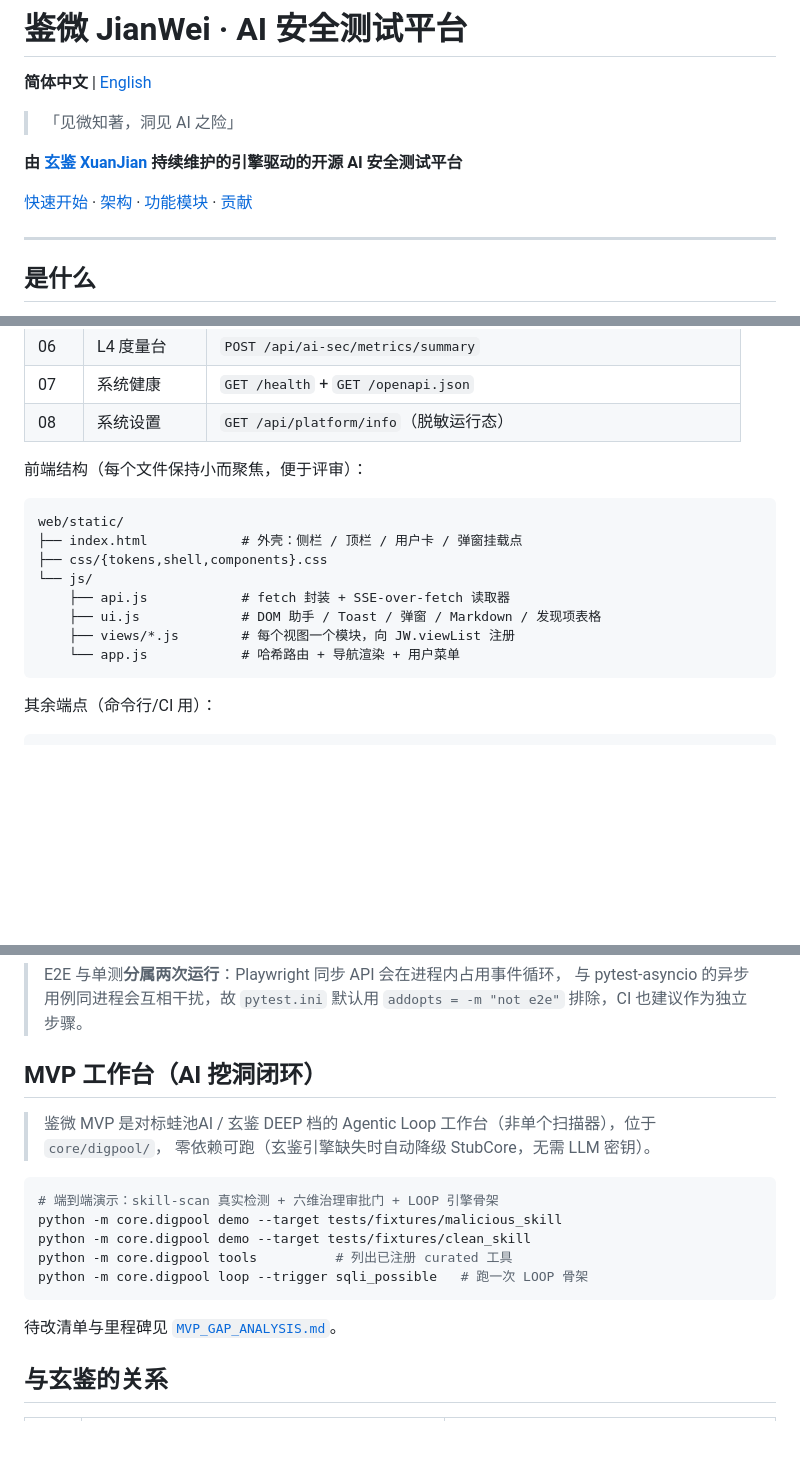
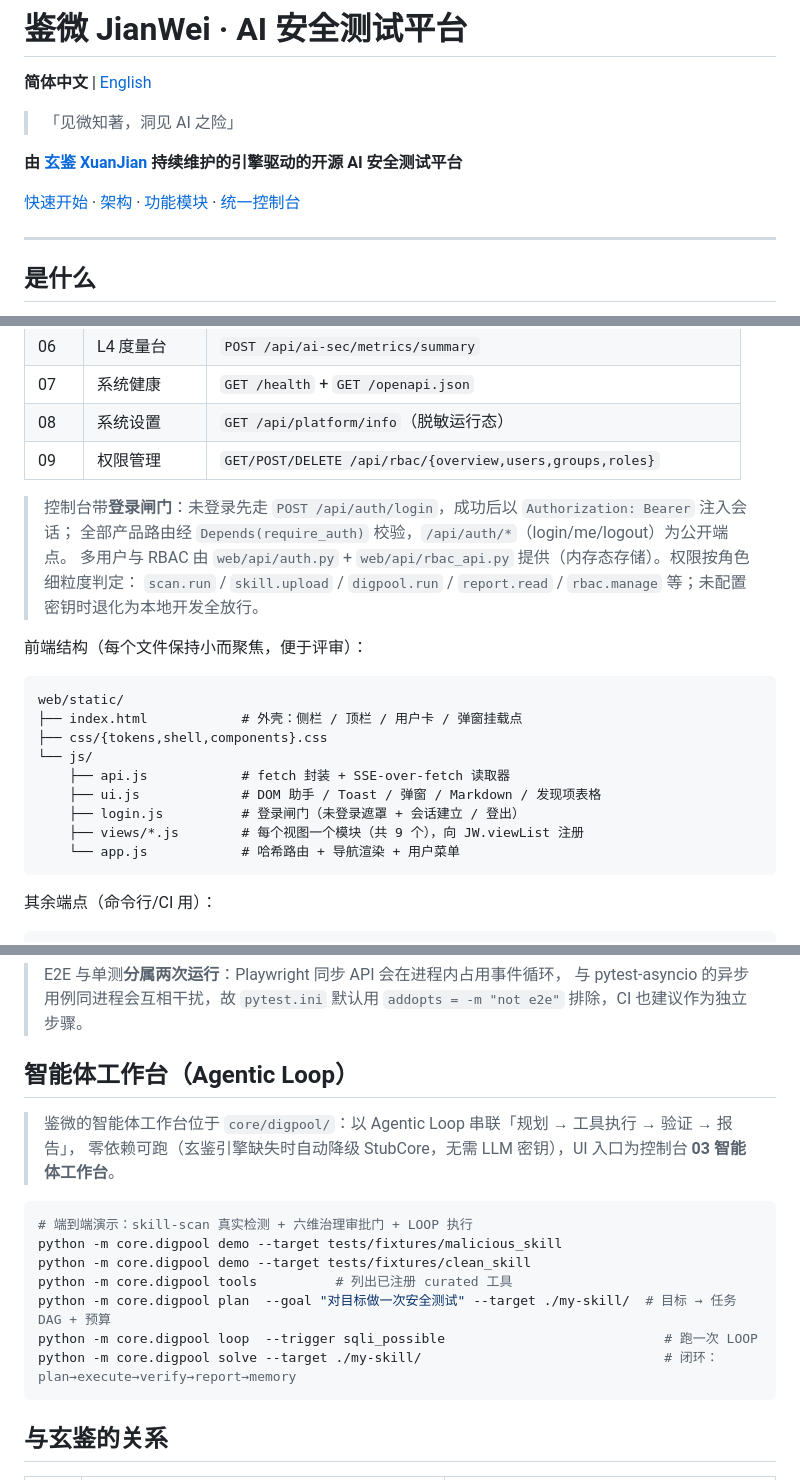
Before and after one commit to yzdily/jianwei, a Markdown page: README.md, 3 parts joined by grey strips. Rendered like a GitHub page; blank space fills up the shorter version.

````diff
--- a/README.md
+++ b/README.md
@@ -8,9 +8,9 @@
 
 <p>
   <a href="#快速开始">快速开始</a> ·
-  <a href="#架构">架构</a> ·
+  <a href="#架构6-层">架构</a> ·
   <a href="#功能模块">功能模块</a> ·
-  <a href="#贡献">贡献</a>
+  <a href="#统一控制台webstatic">统一控制台</a>
 </p>
 
 ---
@@ -158,6 +158,12 @@ python start.py --serve --port 8000
 | 06 | L4 度量台 | `POST /api/ai-sec/metrics/summary` |
 | 07 | 系统健康 | `GET /health` + `GET /openapi.json` |
 | 08 | 系统设置 | `GET /api/platform/info`（脱敏运行态） |
+| 09 | 权限管理 | `GET/POST/DELETE /api/rbac/{overview,users,groups,roles}` |
+
+> 控制台带**登录闸门**：未登录先走 `POST /api/auth/login`，成功后以 `Authorization: Bearer` 注入会话；
+> 全部产品路由经 `Depends(require_auth)` 校验，`/api/auth/*`（login/me/logout）为公开端点。
+> 多用户与 RBAC 由 `web/api/auth.py` + `web/api/rbac_api.py` 提供（内存态存储）。权限按角色细粒度判定：
+> `scan.run` / `skill.upload` / `digpool.run` / `report.read` / `rbac.manage` 等；未配置密钥时退化为本地开发全放行。
 
 前端结构（每个文件保持小而聚焦，便于评审）：
 
@@ -168,7 +174,8 @@ web/static/
 └── js/
     ├── api.js            # fetch 封装 + SSE-over-fetch 读取器
     ├── ui.js             # DOM 助手 / Toast / 弹窗 / Markdown / 发现项表格
-    ├── views/*.js        # 每个视图一个模块，向 JW.viewList 注册
+    ├── login.js          # 登录闸门（未登录遮罩 + 会话建立 / 登出）
+    ├── views/*.js        # 每个视图一个模块（共 9 个），向 JW.viewList 注册
     └── app.js            # 哈希路由 + 导航渲染 + 用户菜单
 ```
 
@@ -196,20 +203,20 @@ pytest -m e2e               # 本机有 Chrome/Edge 则免下载；无则先 pla
 > 与 pytest-asyncio 的异步用例同进程会互相干扰，故 `pytest.ini` 默认用
 > `addopts = -m "not e2e"` 排除，CI 也建议作为独立步骤。
 
-## MVP 工作台（AI 挖洞闭环）
+## 智能体工作台（Agentic Loop）
 
-> 鉴微 MVP 是对标蛙池AI / 玄鉴 DEEP 档的 Agentic Loop 工作台（非单个扫描器），位于 `core/digpool/`，
-> 零依赖可跑（玄鉴引擎缺失时自动降级 StubCore，无需 LLM 密钥）。
+> 鉴微的智能体工作台位于 `core/digpool/`：以 Agentic Loop 串联「规划 → 工具执行 → 验证 → 报告」，
+> 零依赖可跑（玄鉴引擎缺失时自动降级 StubCore，无需 LLM 密钥），UI 入口为控制台 **03 智能体工作台**。
 
 ```bash
-# 端到端演示：skill-scan 真实检测 + 六维治理审批门 + LOOP 引擎骨架
+# 端到端演示：skill-scan 真实检测 + 六维治理审批门 + LOOP 执行
 python -m core.digpool demo --target tests/fixtures/malicious_skill
 python -m core.digpool demo --target tests/fixtures/clean_skill
 python -m core.digpool tools          # 列出已注册 curated 工具
-python -m core.digpool loop --trigger sqli_possible   # 跑一次 LOOP 骨架
+python -m core.digpool plan  --goal "对目标做一次安全测试" --target ./my-skill/  # 目标 → 任务 DAG + 预算
+python -m core.digpool loop  --trigger sqli_possible                            # 跑一次 LOOP
+python -m core.digpool solve --target ./my-skill/                               # 闭环：plan→execute→verify→report→memory
 ```
-
-待改清单与里程碑见 [`MVP_GAP_ANALYSIS.md`](./MVP_GAP_ANALYSIS.md)。
 
 ## 与玄鉴的关系
 
````
Also changed, not shown: README.en.md (+67 -13 lines).
